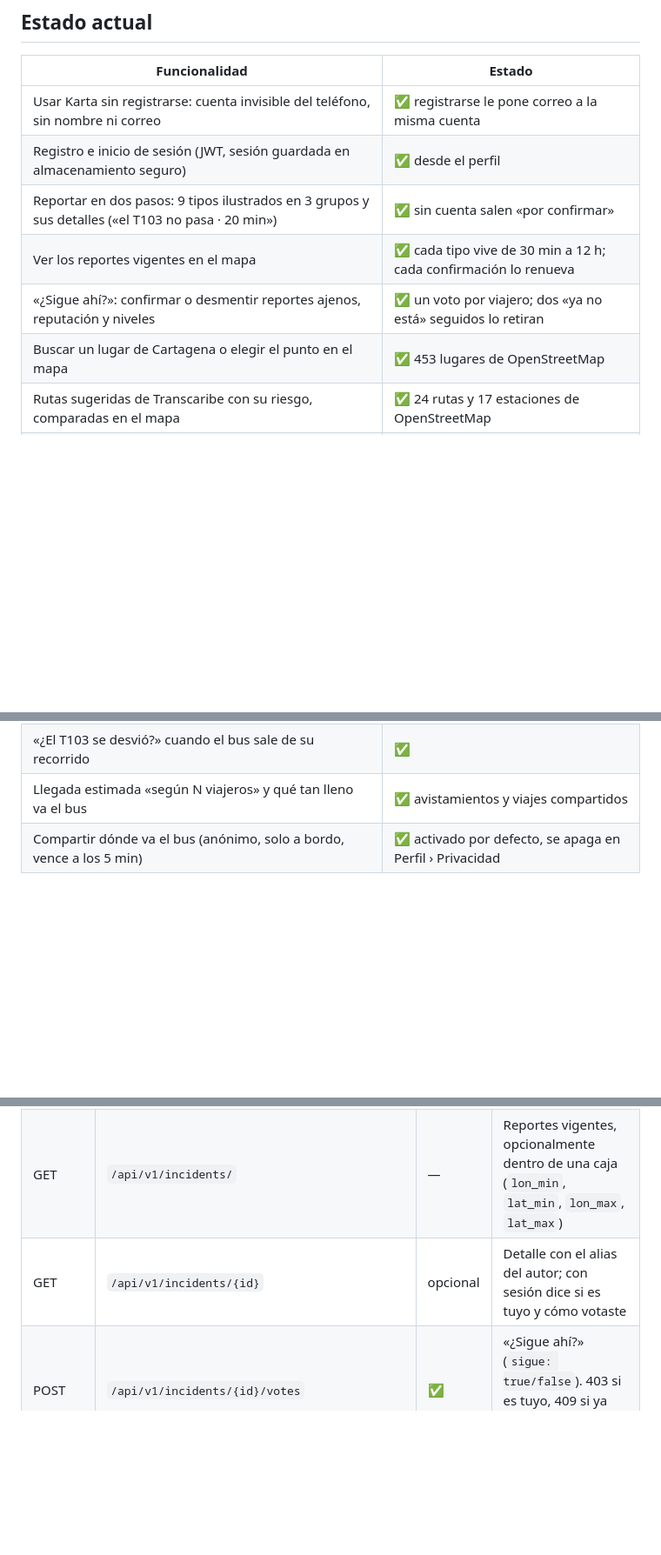
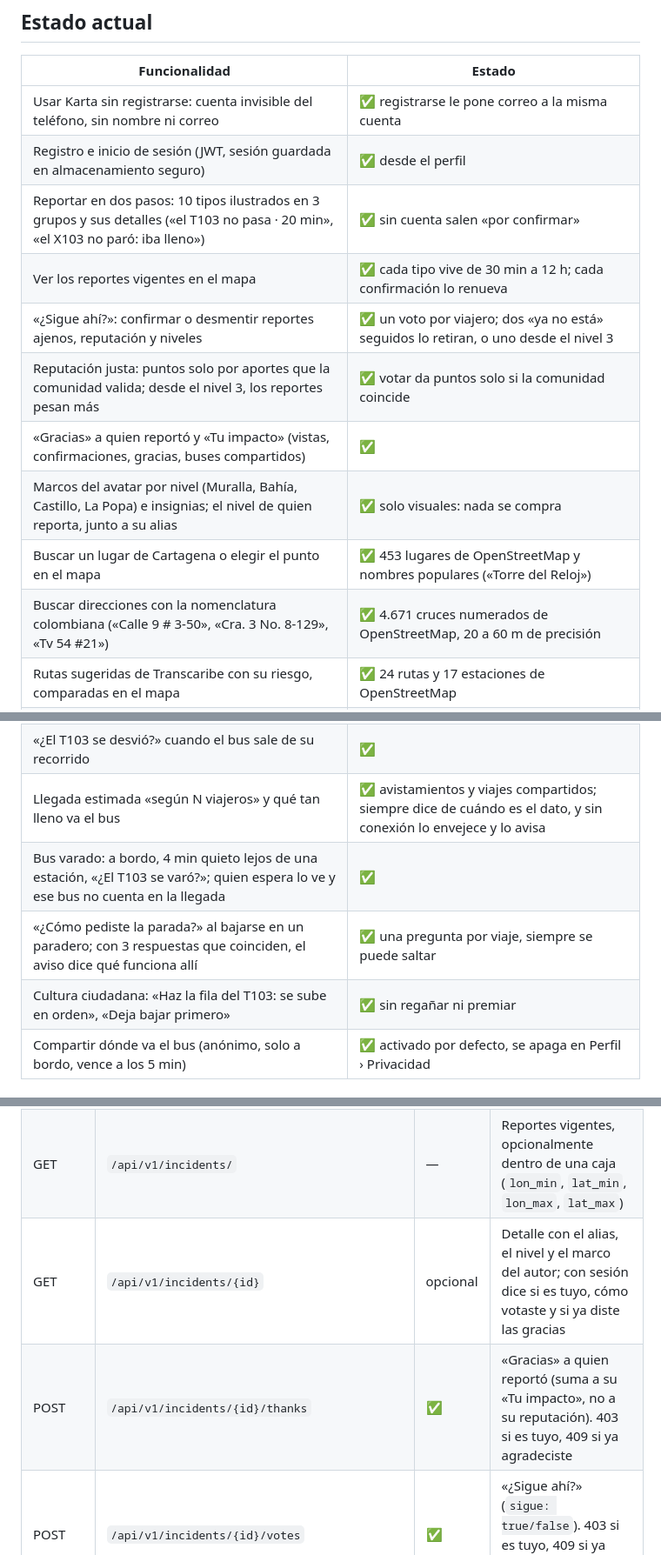
Before and after one commit to cmaestrei-dev/karta, a Markdown page: README.md, 3 parts joined by grey strips. Shown at 87% size. GitHub-like rendering; blank space fills up the shorter version.

```diff
--- a/README.md
+++ b/README.md
@@ -13,10 +13,14 @@ Cartagena de Indias.
 |---|---|
 | Usar Karta sin registrarse: cuenta invisible del teléfono, sin nombre ni correo | ✅ registrarse le pone correo a la misma cuenta |
 | Registro e inicio de sesión (JWT, sesión guardada en almacenamiento seguro) | ✅ desde el perfil |
-| Reportar en dos pasos: 9 tipos ilustrados en 3 grupos y sus detalles («el T103 no pasa · 20 min») | ✅ sin cuenta salen «por confirmar» |
+| Reportar en dos pasos: 10 tipos ilustrados en 3 grupos y sus detalles («el T103 no pasa · 20 min», «el X103 no paró: iba lleno») | ✅ sin cuenta salen «por confirmar» |
 | Ver los reportes vigentes en el mapa | ✅ cada tipo vive de 30 min a 12 h; cada confirmación lo renueva |
-| «¿Sigue ahí?»: confirmar o desmentir reportes ajenos, reputación y niveles | ✅ un voto por viajero; dos «ya no está» seguidos lo retiran |
-| Buscar un lugar de Cartagena o elegir el punto en el mapa | ✅ 453 lugares de OpenStreetMap |
+| «¿Sigue ahí?»: confirmar o desmentir reportes ajenos, reputación y niveles | ✅ un voto por viajero; dos «ya no está» seguidos lo retiran, o uno desde el nivel 3 |
+| Reputación justa: puntos solo por aportes que la comunidad valida; desde el nivel 3, los reportes pesan más | ✅ votar da puntos solo si la comunidad coincide |
+| «Gracias» a quien reportó y «Tu impacto» (vistas, confirmaciones, gracias, buses compartidos) | ✅ |
+| Marcos del avatar por nivel (Muralla, Bahía, Castillo, La Popa) e insignias; el nivel de quien reporta, junto a su alias | ✅ solo visuales: nada se compra |
+| Buscar un lugar de Cartagena o elegir el punto en el mapa | ✅ 453 lugares de OpenStreetMap y nombres populares («Torre del Reloj») |
+| Buscar direcciones con la nomenclatura colombiana («Calle 9 # 3-50», «Cra. 3 No. 8-129», «Tv 54 #21») | ✅ 4.671 cruces numerados de OpenStreetMap, 20 a 60 m de precisión |
 | Rutas sugeridas de Transcaribe con su riesgo, comparadas en el mapa | ✅ 24 rutas y 17 estaciones de OpenStreetMap |
 | Transbordo entre dos rutas y criterio: más rápida, más segura o sin transbordo | ✅ |
 | Solo rutas que operan a la hora de salida (horarios oficiales, festivos incluidos) | ✅ avisa cuándo sale la primera |
@@ -27,7 +31,10 @@ Cartagena de Indias.
 | Viaje activo paso a paso, que avanza solo con el GPS (también con la pantalla apagada) | ✅ «Sube al T103», «Bájate en 3 paradas» |
 | Avisos para bajarse: en una estación el bus para solo; en un paradero, «¡Toca el timbre!» a 200 m | ✅ notificación y pantalla completa |
 | «¿El T103 se desvió?» cuando el bus sale de su recorrido | ✅ |
-| Llegada estimada «según N viajeros» y qué tan lleno va el bus | ✅ avistamientos y viajes compartidos |
+| Llegada estimada «según N viajeros» y qué tan lleno va el bus | ✅ avistamientos y viajes compartidos; siempre dice de cuándo es el dato, y sin conexión lo envejece y lo avisa |
+| Bus varado: a bordo, 4 min quieto lejos de una estación, «¿El T103 se varó?»; quien espera lo ve y ese bus no cuenta en la llegada | ✅ |
+| «¿Cómo pediste la parada?» al bajarse en un paradero; con 3 respuestas que coinciden, el aviso dice qué funciona allí | ✅ una pregunta por viaje, siempre se puede saltar |
+| Cultura ciudadana: «Haz la fila del T103: se sube en orden», «Deja bajar primero» | ✅ sin regañar ni premiar |
 | Compartir dónde va el bus (anónimo, solo a bordo, vence a los 5 min) | ✅ activado por defecto, se apaga en Perfil › Privacidad |
 
 ## Arquitectura
@@ -156,7 +168,8 @@ firewall del computador permita conexiones entrantes al puerto 8000.
 | GET | `/api/v1/incidents/types` | — | Catálogo de reportes: grupos, tipos, preguntas y vigencia |
 | POST | `/api/v1/incidents/` | ✅ | Reportar (`tipo`, `detalles`, `latitud`, `longitud`); el autor sale del token. Máx. 6 cada 10 min |
 | GET | `/api/v1/incidents/` | — | Reportes vigentes, opcionalmente dentro de una caja (`lon_min`, `lat_min`, `lon_max`, `lat_max`) |
-| GET | `/api/v1/incidents/{id}` | opcional | Detalle con el alias del autor; con sesión dice si es tuyo y cómo votaste |
+| GET | `/api/v1/incidents/{id}` | opcional | Detalle con el alias, el nivel y el marco del autor; con sesión dice si es tuyo, cómo votaste y si ya diste las gracias |
+| POST | `/api/v1/incidents/{id}/thanks` | ✅ | «Gracias» a quien reportó (suma a su «Tu impacto», no a su reputación). 403 si es tuyo, 409 si ya agradeciste |
 | POST | `/api/v1/incidents/{id}/votes` | ✅ | «¿Sigue ahí?» (`sigue: true/false`). 403 si es tuyo, 409 si ya votaste. Máx. 30 cada 10 min |
 | GET | `/api/v1/routes/?tipo=` | — | Rutas de Transcaribe con su trazado GeoJSON (para dibujarlas en el mapa) |
 | GET | `/api/v1/routes/{codigo}` | — | Página de una ruta: trazado, estaciones en el orden del recorrido, horario por tipo de día y si opera ahora |
```
Also changed, not shown: other parts of README.md (+12 -5 lines).
